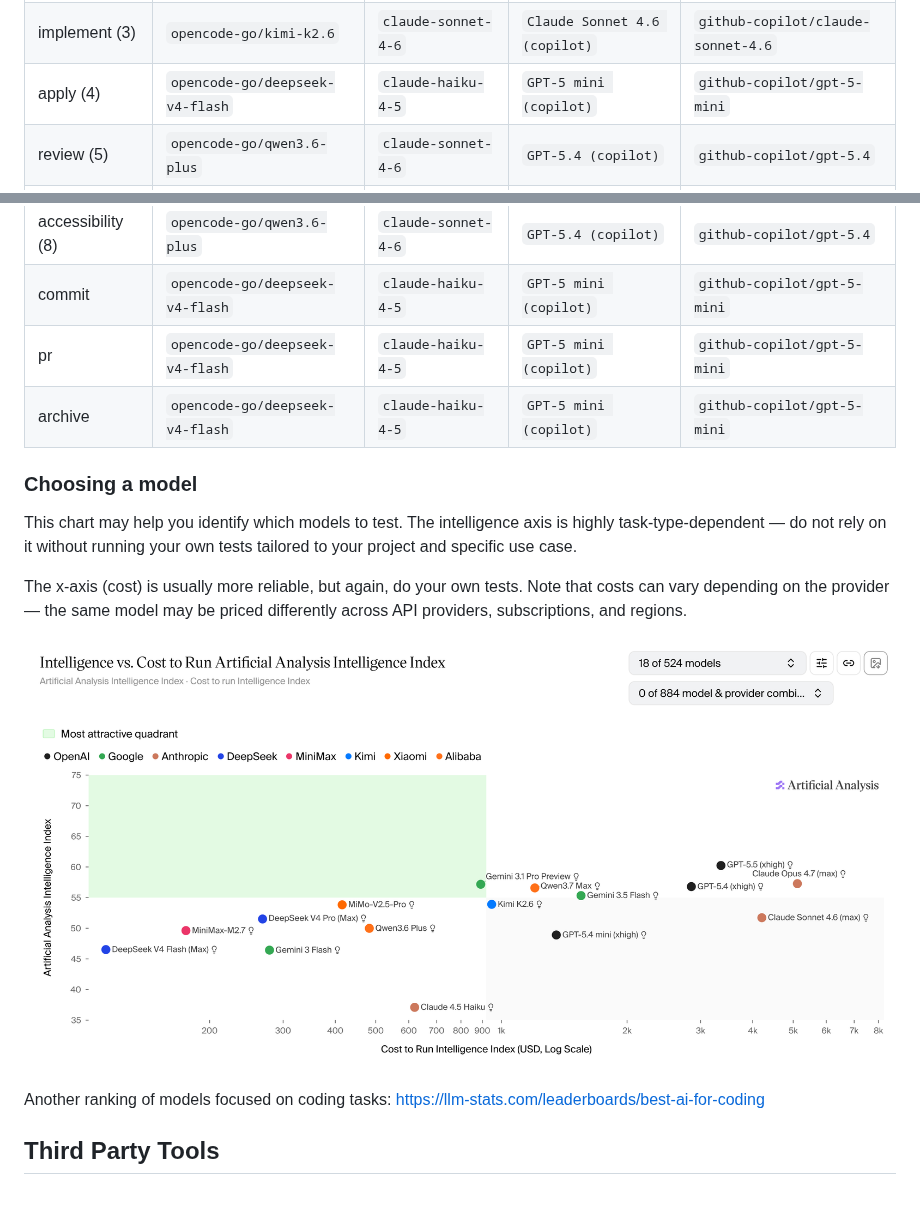
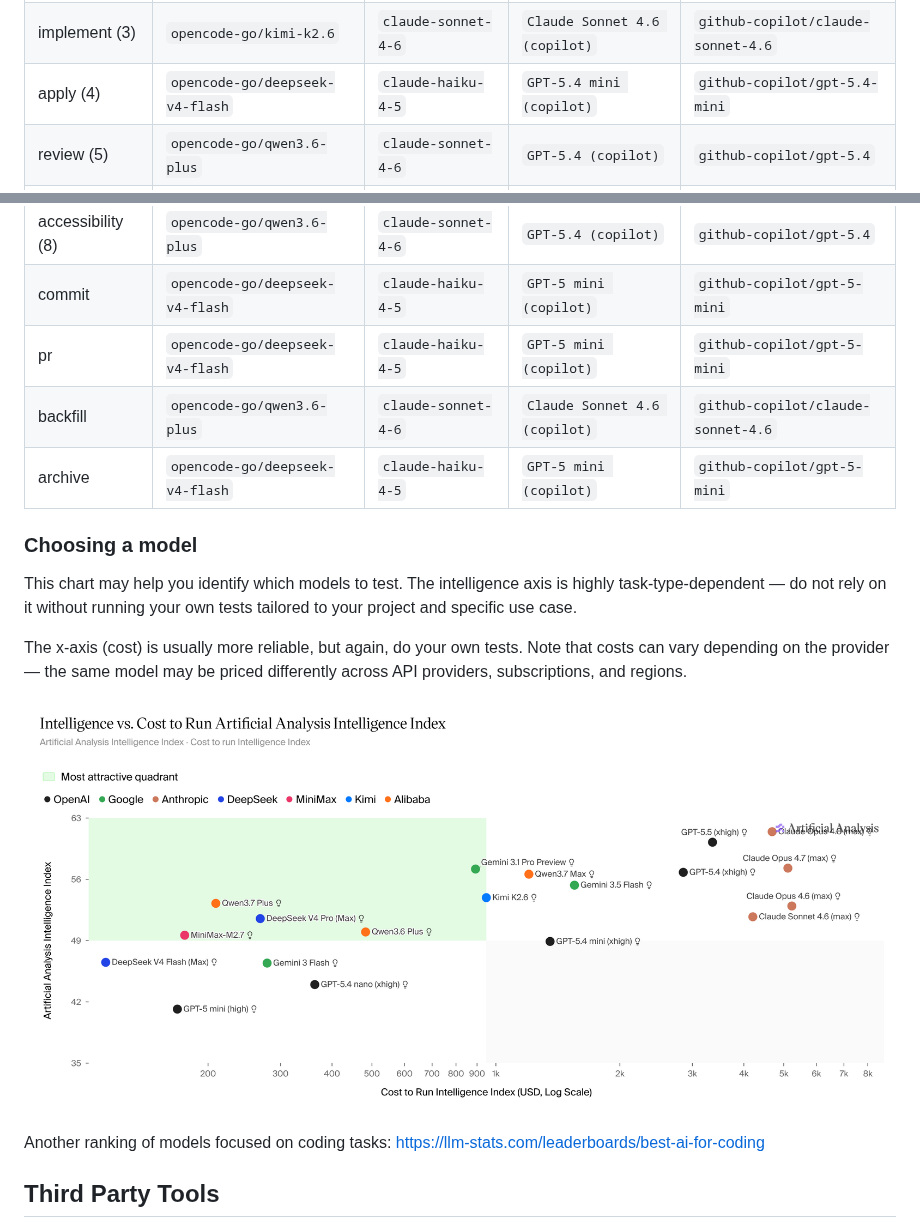
Before and after one commit to mmadariaga/shared-ai, a Markdown page: README.md, 2 parts joined by grey strips. Rendered like a GitHub page; pictures changed too: Intelligence vs Cost (May 2026).png (deleted), Intelligence-vs-Cost-(3-Jun-'26).png (added); blank space fills up the shorter version.

```diff
--- a/README.md
+++ b/README.md
@@ -308,13 +308,14 @@ The **Copilot** column shows two model identifiers:
 | spec (1) | `opencode-go/kimi-k2.6` | `claude-sonnet-4-6` High | `Claude Sonnet 4.6 (copilot)` | `github-copilot/claude-sonnet-4.6` |
 | design (2) | `opencode/claude-opus-4-8`<br />\|\| `opencode/gpt-5.5` <br />\|\|`opencode/gemini-3.1-pro`<br />\|\| `opencode-go/glm-5.1` | `claude-opus-4-8` High | `Claude Opus 4.8 (copilot)` | `github-copilot/claude-opus-4.8` |
 | implement (3) | `opencode-go/kimi-k2.6` | `claude-sonnet-4-6` | `Claude Sonnet 4.6 (copilot)` | `github-copilot/claude-sonnet-4.6` |
-| apply (4) | `opencode-go/deepseek-v4-flash` | `claude-haiku-4-5` | `GPT-5 mini (copilot)` | `github-copilot/gpt-5-mini` |
+| apply (4) | `opencode-go/deepseek-v4-flash` | `claude-haiku-4-5` | `GPT-5.4 mini (copilot)` | `github-copilot/gpt-5.4-mini` |
 | review (5) | `opencode-go/qwen3.6-plus` | `claude-sonnet-4-6` | `GPT-5.4 (copilot)` | `github-copilot/gpt-5.4` |
 | security (6) | `opencode-go/qwen3.6-plus` | `claude-opus-4-8` High | `GPT-5.4 (copilot)` | `github-copilot/gpt-5.4` |
 | performance (7) | `opencode-go/qwen3.6-plus` | `claude-sonnet-4-6` | `GPT-5.4 (copilot)` | `github-copilot/gpt-5.4` |
 | accessibility (8) | `opencode-go/qwen3.6-plus` | `claude-sonnet-4-6` | `GPT-5.4 (copilot)` | `github-copilot/gpt-5.4` |
 | commit | `opencode-go/deepseek-v4-flash` | `claude-haiku-4-5` | `GPT-5 mini (copilot)` | `github-copilot/gpt-5-mini` |
 | pr | `opencode-go/deepseek-v4-flash` | `claude-haiku-4-5` | `GPT-5 mini (copilot)` | `github-copilot/gpt-5-mini` |
+| backfill | `opencode-go/qwen3.6-plus` | `claude-sonnet-4-6` | `Claude Sonnet 4.6 (copilot)` | `github-copilot/claude-sonnet-4.6` |
 | archive | `opencode-go/deepseek-v4-flash` | `claude-haiku-4-5` | `GPT-5 mini (copilot)` | `github-copilot/gpt-5-mini` |
 
 ### Choosing a model
```
Also changed, not shown: other parts of README.md (+1 -1 lines), commands/copilot/sai-4-apply.prompt.md (+1 -1 lines), 1 other file.
